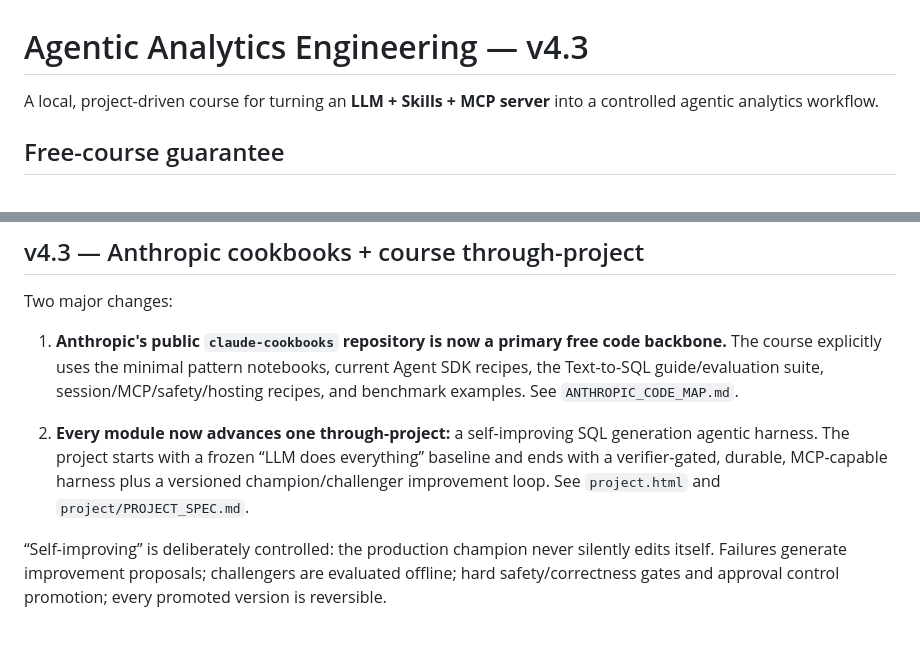
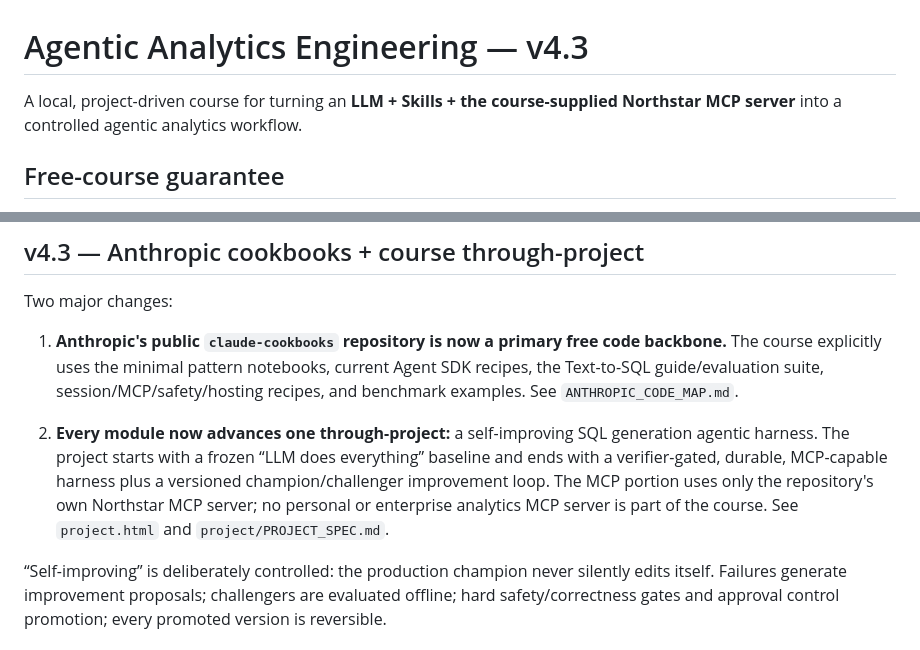
Before and after one commit to tniccum21/agentic-analytics-engineering, a Markdown page: README.md, 2 parts joined by grey strips. GitHub-like rendering.

Commit message:
Keep course MCP exercises self-contained with Northstar

```diff
--- a/README.md
+++ b/README.md
@@ -1,6 +1,6 @@
 # Agentic Analytics Engineering — v4.3
 
-A local, project-driven course for turning an **LLM + Skills + MCP server** into a controlled agentic analytics workflow.
+A local, project-driven course for turning an **LLM + Skills + the course-supplied Northstar MCP server** into a controlled agentic analytics workflow.
 
 ## Free-course guarantee
 
@@ -71,6 +71,6 @@ Two major changes:
 
 1. **Anthropic's public `claude-cookbooks` repository is now a primary free code backbone.** The course explicitly uses the minimal pattern notebooks, current Agent SDK recipes, the Text-to-SQL guide/evaluation suite, session/MCP/safety/hosting recipes, and benchmark examples. See `ANTHROPIC_CODE_MAP.md`.
 
-2. **Every module now advances one through-project:** a self-improving SQL generation agentic harness. The project starts with a frozen “LLM does everything” baseline and ends with a verifier-gated, durable, MCP-capable harness plus a versioned champion/challenger improvement loop. See `project.html` and `project/PROJECT_SPEC.md`.
+2. **Every module now advances one through-project:** a self-improving SQL generation agentic harness. The project starts with a frozen “LLM does everything” baseline and ends with a verifier-gated, durable, MCP-capable harness plus a versioned champion/challenger improvement loop. The MCP portion uses only the repository's own Northstar MCP server; no personal or enterprise analytics MCP server is part of the course. See `project.html` and `project/PROJECT_SPEC.md`.
 
 “Self-improving” is deliberately controlled: the production champion never silently edits itself. Failures generate improvement proposals; challengers are evaluated offline; hard safety/correctness gates and approval control promotion; every promoted version is reversible.
```
